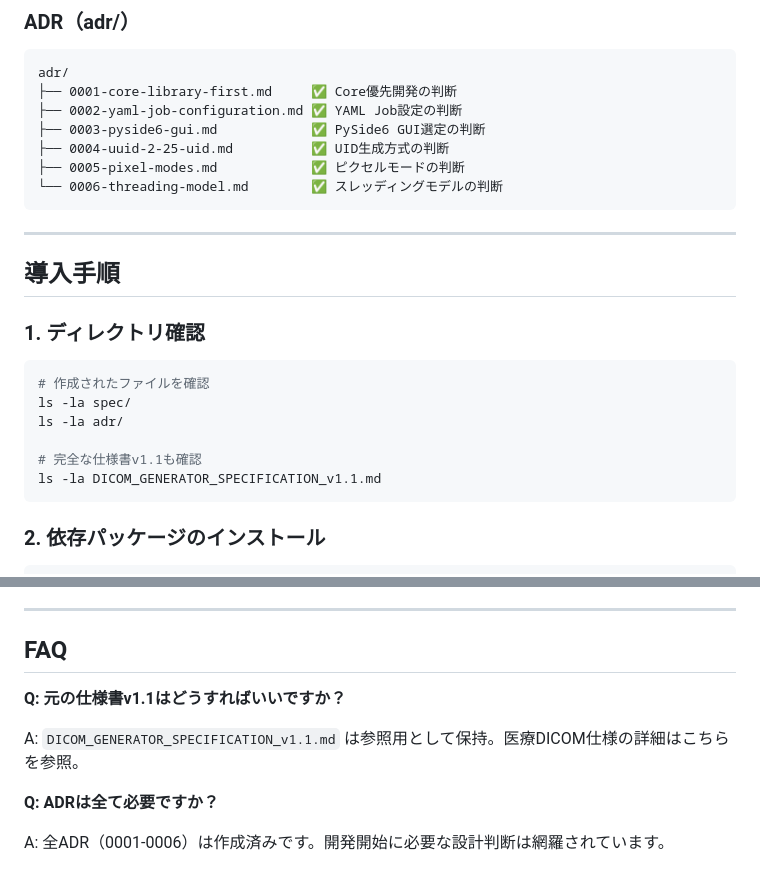
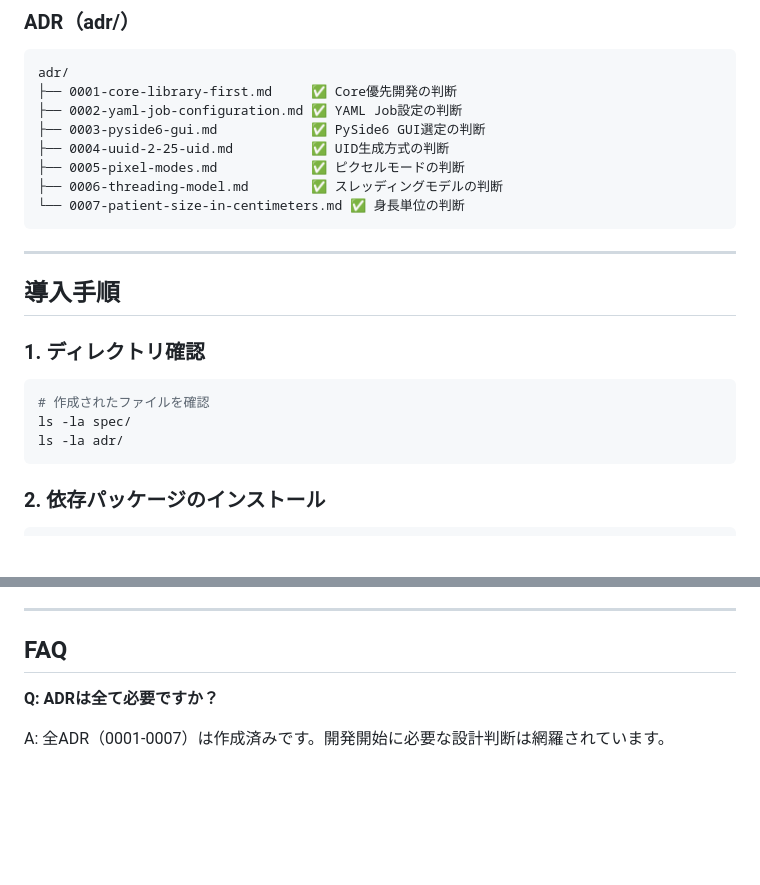
Before and after one commit to jeysunit/dicom-test-generator, a Markdown page: QUICK_START.md, 2 parts joined by grey strips. GitHub-like rendering; blank space fills up the shorter version.

````diff
--- a/QUICK_START.md
+++ b/QUICK_START.md
@@ -29,7 +29,8 @@ adr/
 ├── 0003-pyside6-gui.md            ✅ PySide6 GUI選定の判断
 ├── 0004-uuid-2-25-uid.md          ✅ UID生成方式の判断
 ├── 0005-pixel-modes.md            ✅ ピクセルモードの判断
-└── 0006-threading-model.md        ✅ スレッディングモデルの判断
+├── 0006-threading-model.md        ✅ スレッディングモデルの判断
+└── 0007-patient-size-in-centimeters.md ✅ 身長単位の判断
 ```
 
 ---
@@ -42,9 +43,6 @@ adr/
 # 作成されたファイルを確認
 ls -la spec/
 ls -la adr/
-
-# 完全な仕様書v1.1も確認
-ls -la DICOM_GENERATOR_SPECIFICATION_v1.1.md
 ```
 
 ### 2. 依存パッケージのインストール
@@ -129,10 +127,6 @@ Phase 0 / Phase 1 は完了済みです。次のステップ：
 
 ## FAQ
 
-**Q: 元の仕様書v1.1はどうすればいいですか？**
-
-A: `DICOM_GENERATOR_SPECIFICATION_v1.1.md` は参照用として保持。医療DICOM仕様の詳細はこちらを参照。
-
 **Q: ADRは全て必要ですか？**
 
-A: 全ADR（0001-0006）は作成済みです。開発開始に必要な設計判断は網羅されています。
+A: 全ADR（0001-0007）は作成済みです。開発開始に必要な設計判断は網羅されています。
````
Also changed, not shown: README.md (+3 -3 lines).
